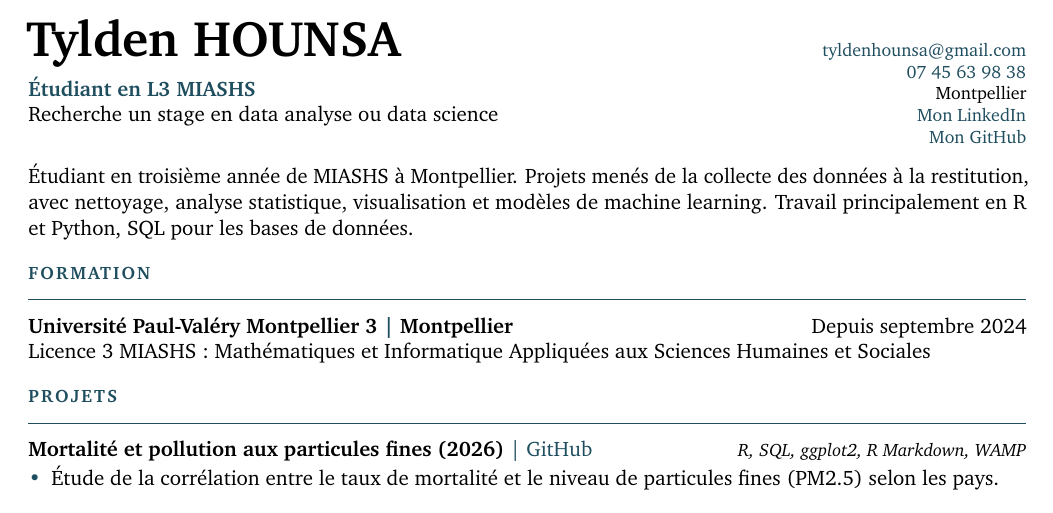
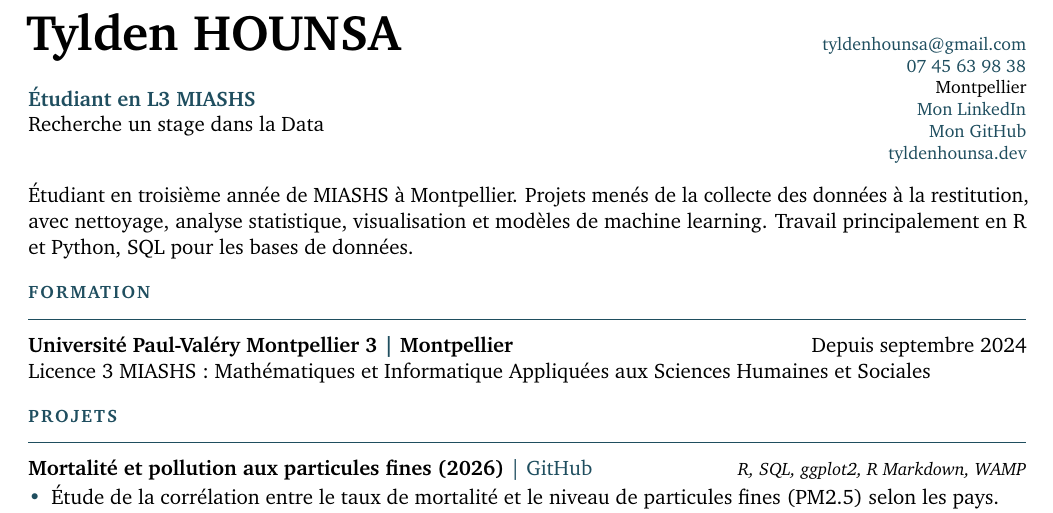
Before and after one commit to Ashborn539/mon-cv-latex, a LaTeX CV (cv-tylden-hounsa.tex): part of the page, cut so that both start at the same text. Compiled offline with pdfLaTeX.

Commit message:
Add portfolio link

```diff
--- a/cv-tylden-hounsa.tex
+++ b/cv-tylden-hounsa.tex
@@ -47,16 +47,17 @@
 % En-tête
 \begin{minipage}[t]{0.56\linewidth}
   {\fontsize{25}{27}\selectfont\bfseries Tylden HOUNSA}\par
-  \vspace{4pt}
+  \vspace{12pt}
   {\color{accent}\bfseries Étudiant en L3 MIASHS}\par
-  Recherche un stage en data analyse ou data science\par
+  Recherche un stage dans la Data\par
 \end{minipage}\hfill
 \begin{minipage}[t]{0.42\linewidth}\raggedleft\small
   \href{mailto:tyldenhounsa@gmail.com}{tyldenhounsa@gmail.com}\\
   \href{tel:+33745639838}{07 45 63 98 38}\\
   Montpellier\\
   \href{https://www.linkedin.com/in/tylden-hounsa-b14559349}{Mon LinkedIn}\\
-  \href{https://github.com/Ashborn539}{Mon GitHub}
+  \href{https://github.com/Ashborn539}{Mon GitHub}\\
+  \href{https://tyldenhounsa.dev}{tyldenhounsa.dev}
 \end{minipage}
 
 \vspace{9pt}
```
Also changed, not shown: cv-tylden-hounsa.pdf.
